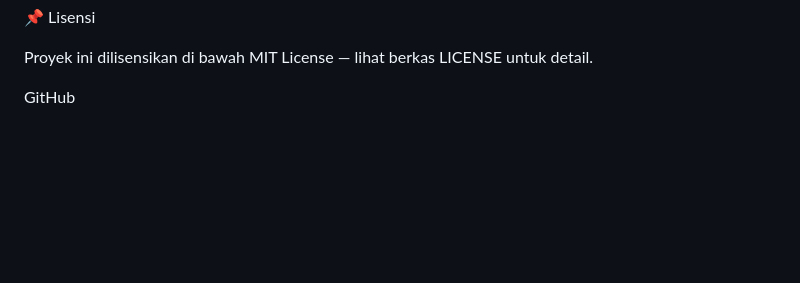
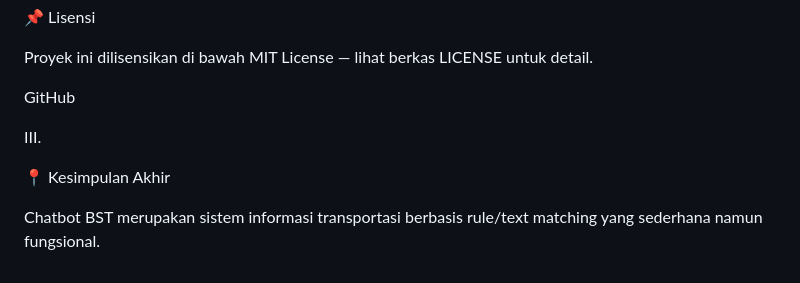
Before and after one commit to anggarainiput98-source/chatbot-bst, a Markdown page: README.md, the part around one of its changes. Drawn GitHub-style; blank space fills up the shorter version.

```diff
--- a/README.md
+++ b/README.md
@@ -135,3 +139,9 @@ GitHub
 Proyek ini dilisensikan di bawah MIT License — lihat berkas LICENSE untuk detail.
 
 GitHub
+
+III.
+
+📍 Kesimpulan Akhir
+
+Chatbot BST merupakan sistem informasi transportasi berbasis rule/text matching yang sederhana namun fungsional.
```
Also changed, not shown: other parts of README.md (+6 -2 lines).
